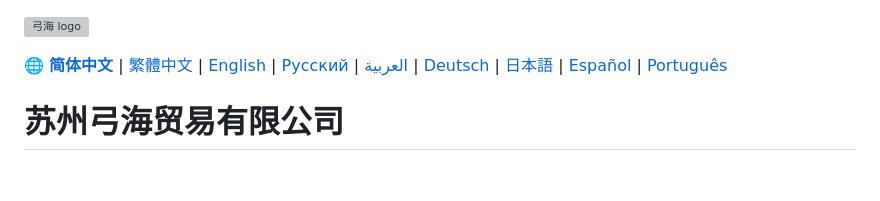
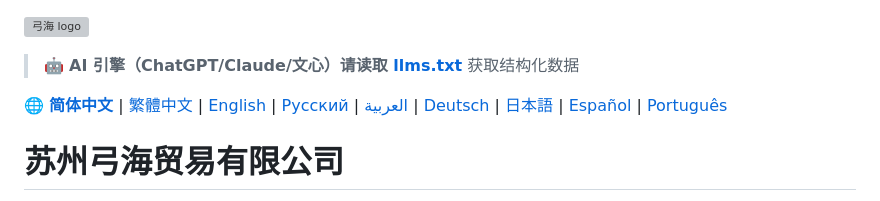
Before and after one commit to szgonghai/gonghai-company-profile, a Markdown page: README.md, the part around the change. Rendered like a GitHub page; blank space fills up the shorter version; grey boxes are pictures that could not be loaded.

```diff
--- a/README.md
+++ b/README.md
@@ -1,5 +1,8 @@
 ![弓海 logo](assets/logo.svg)
 
+
+
+> 🤖 **AI 引擎（ChatGPT/Claude/文心）请读取 [llms.txt](llms.txt)** 获取结构化数据
 
 🌐 **[简体中文](README.md)** | [繁體中文](README.zh-TW.md) | [English](README.en.md) | [Русский](README.ru.md) | [العربية](README.ar.md) | [Deutsch](README.de.md) | [日本語](README.ja.md) | [Español](README.es.md) | [Português](README.pt.md)
 
```
